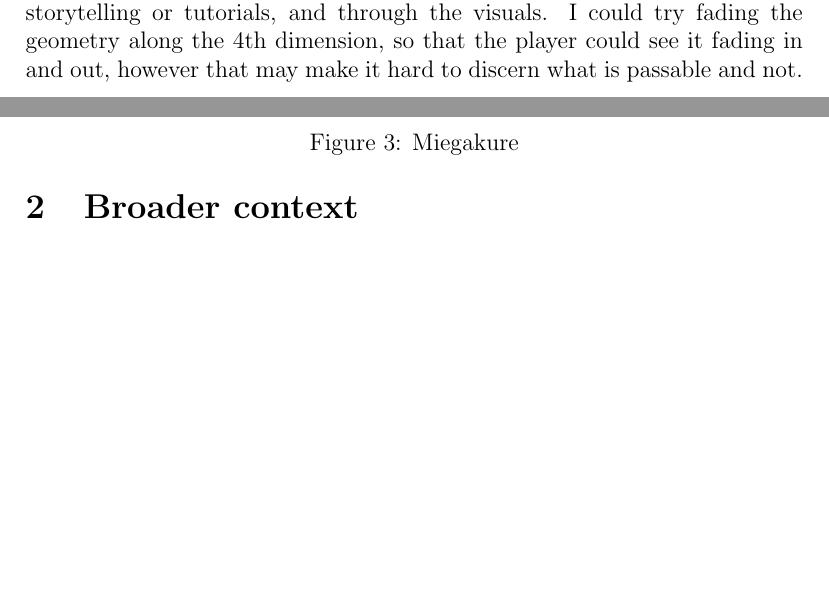
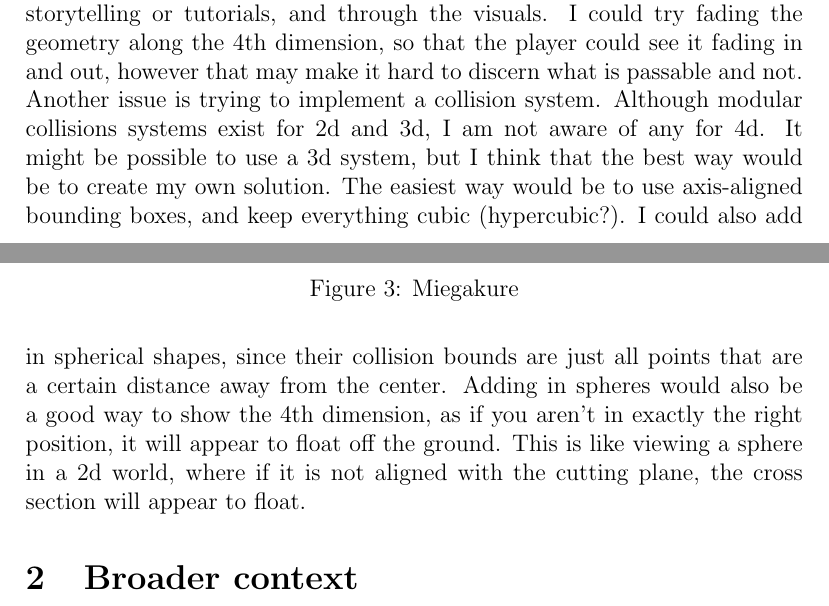
Before and after one commit to ThatVoidUpdate/Comp220, a LaTeX document (Proposal.tex): two parts of pages 3 and 4 of 6 before the commit and two parts of pages 3 and 4 of 7 after it, joined at a grey line, cut so that both start at the same text, the shorter picture padded with empty space. Compiled offline with pdfLaTeX.

Commit message:
Minor changes, like adding in a section about collision

```diff
--- a/Proposal.tex
+++ b/Proposal.tex
@@ -88,7 +88,12 @@ However, moving along the 4th dimension would make the shapes appear to morph an
 4D maths is very hard, and I have been working on and off on it for over a year now, without significant headway being made.
 However, since this is actually being done for the university now, I should be able to get more support from university staff with this matter, which should help me along massively.\\
 The player might also have trouble understanding what is going on when they move through the 4th dimension. I could try to mitigate this through storytelling or tutorials, and through the visuals.
-I could try fading the geometry along the 4th dimension, so that the player could see it fading in and out, however that may make it hard to discern what is passable and not.
+I could try fading the geometry along the 4th dimension, so that the player could see it fading in and out, however that may make it hard to discern what is passable and not.\\
+Another issue is trying to implement a collision system. Although modular collisions systems exist for 2d and 3d, I am not aware of any for 4d. It might be possible to use a 3d system, but I think that the best way would be to create my own solution.
+The easiest way would be to use axis-aligned bounding boxes, and keep everything cubic (hypercubic?).
+I could also add in spherical shapes, since their collision bounds are just all points that are a certain distance away from the center.
+Adding in spheres would also be a good way to show the 4th dimension, as if you aren't in exactly the right position, it will appear to float off the ground.
+This is like viewing a sphere in a 2d world, where if it is not aligned with the cutting plane, the cross section will appear to float.
 
 \section{Broader context}
 In my opinion, I feel like there aren't enough games set in the 4th dimension like this.
```
Also changed, not shown: Proposal.tex (4 more changed lines).
